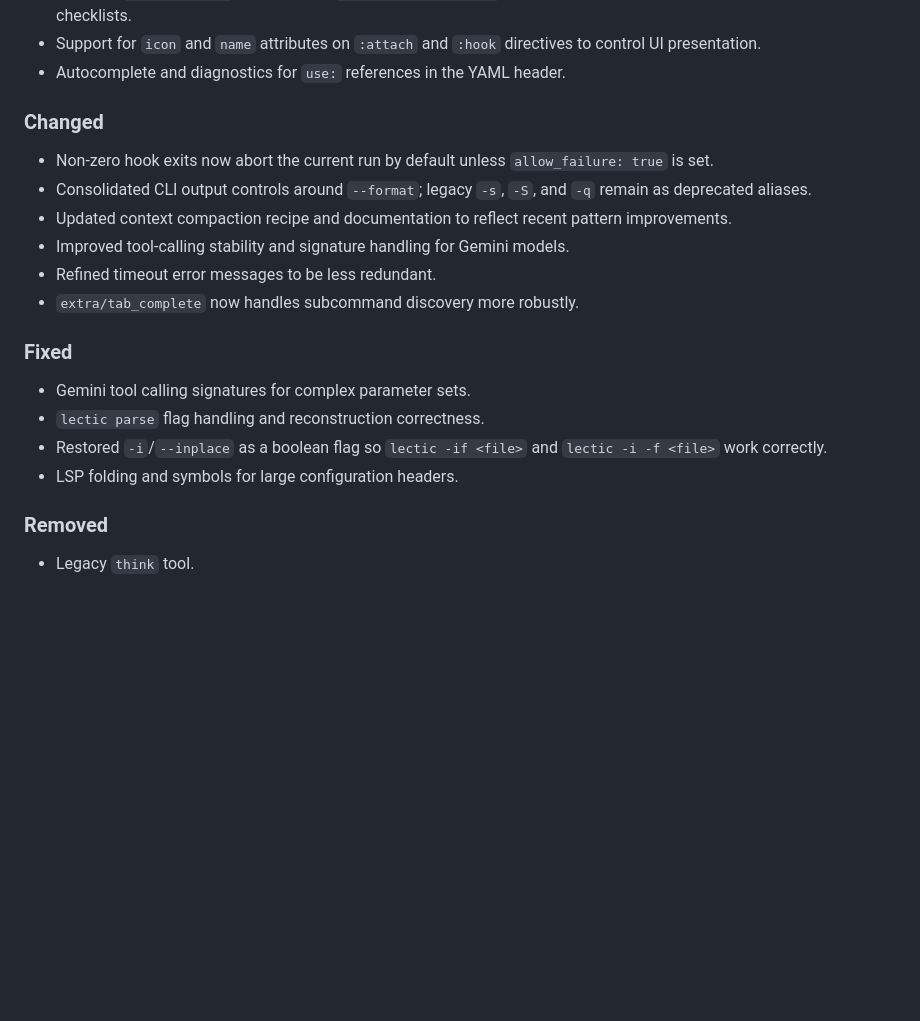
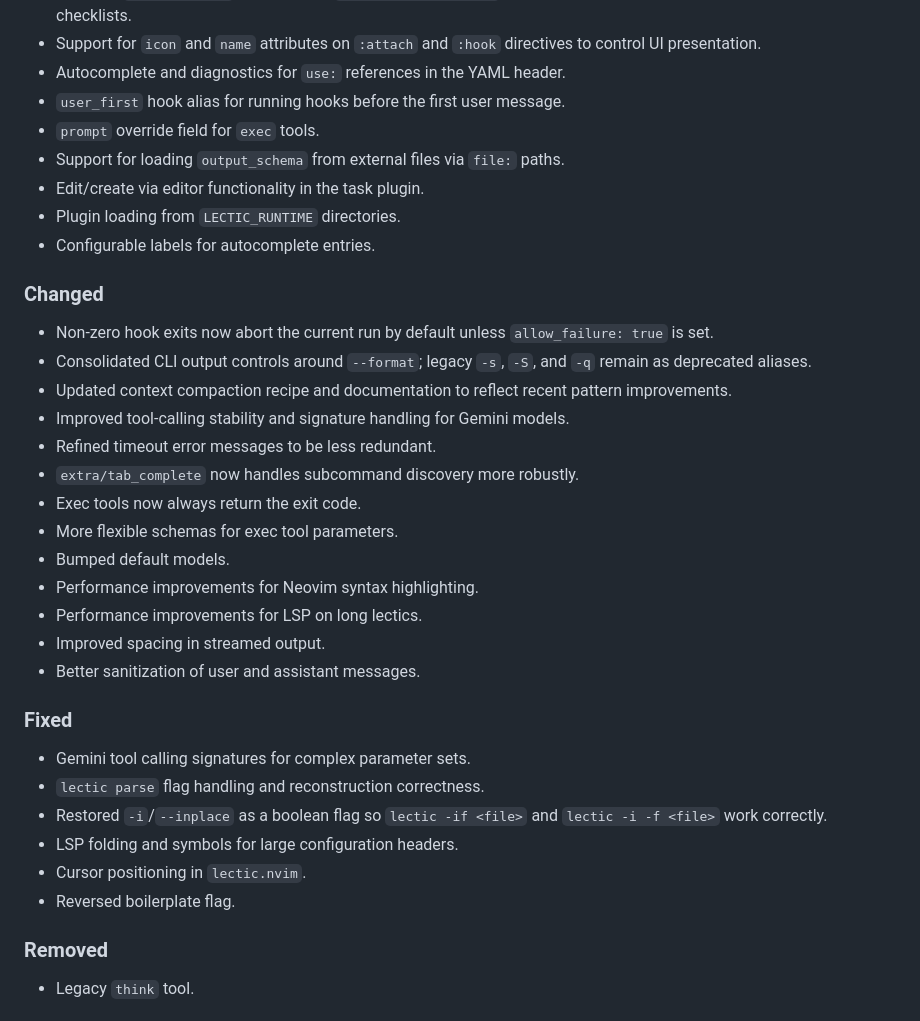
Before and after one commit to gleachkr/Lectic, a Markdown page: CHANGELOG.md, the part around the change. Rendered like a GitHub page; blank space fills up the shorter version.

Commit message:
update CHANGELOG

```diff
--- a/CHANGELOG.md
+++ b/CHANGELOG.md
@@ -27,6 +27,12 @@ for a tag and publish them on the corresponding GitHub Release.
 - Support for `icon` and `name` attributes on `:attach` and `:hook`
   directives to control UI presentation.
 - Autocomplete and diagnostics for `use:` references in the YAML header.
+- `user_first` hook alias for running hooks before the first user message.
+- `prompt` override field for `exec` tools.
+- Support for loading `output_schema` from external files via `file:` paths.
+- Edit/create via editor functionality in the task plugin.
+- Plugin loading from `LECTIC_RUNTIME` directories.
+- Configurable labels for autocomplete entries.
 
 ### Changed
 
@@ -39,6 +45,13 @@ for a tag and publish them on the corresponding GitHub Release.
 - Improved tool-calling stability and signature handling for Gemini models.
 - Refined timeout error messages to be less redundant.
 - `extra/tab_complete` now handles subcommand discovery more robustly.
+- Exec tools now always return the exit code.
+- More flexible schemas for exec tool parameters.
+- Bumped default models.
+- Performance improvements for Neovim syntax highlighting.
+- Performance improvements for LSP on long lectics.
+- Improved spacing in streamed output.
+- Better sanitization of user and assistant messages.
 
 ### Fixed
 
@@ -47,6 +60,8 @@ for a tag and publish them on the corresponding GitHub Release.
 - Restored `-i`/`--inplace` as a boolean flag so `lectic -if <file>` and
   `lectic -i -f <file>` work correctly.
 - LSP folding and symbols for large configuration headers.
+- Cursor positioning in `lectic.nvim`.
+- Reversed boilerplate flag.
 
 ### Removed
 
```
